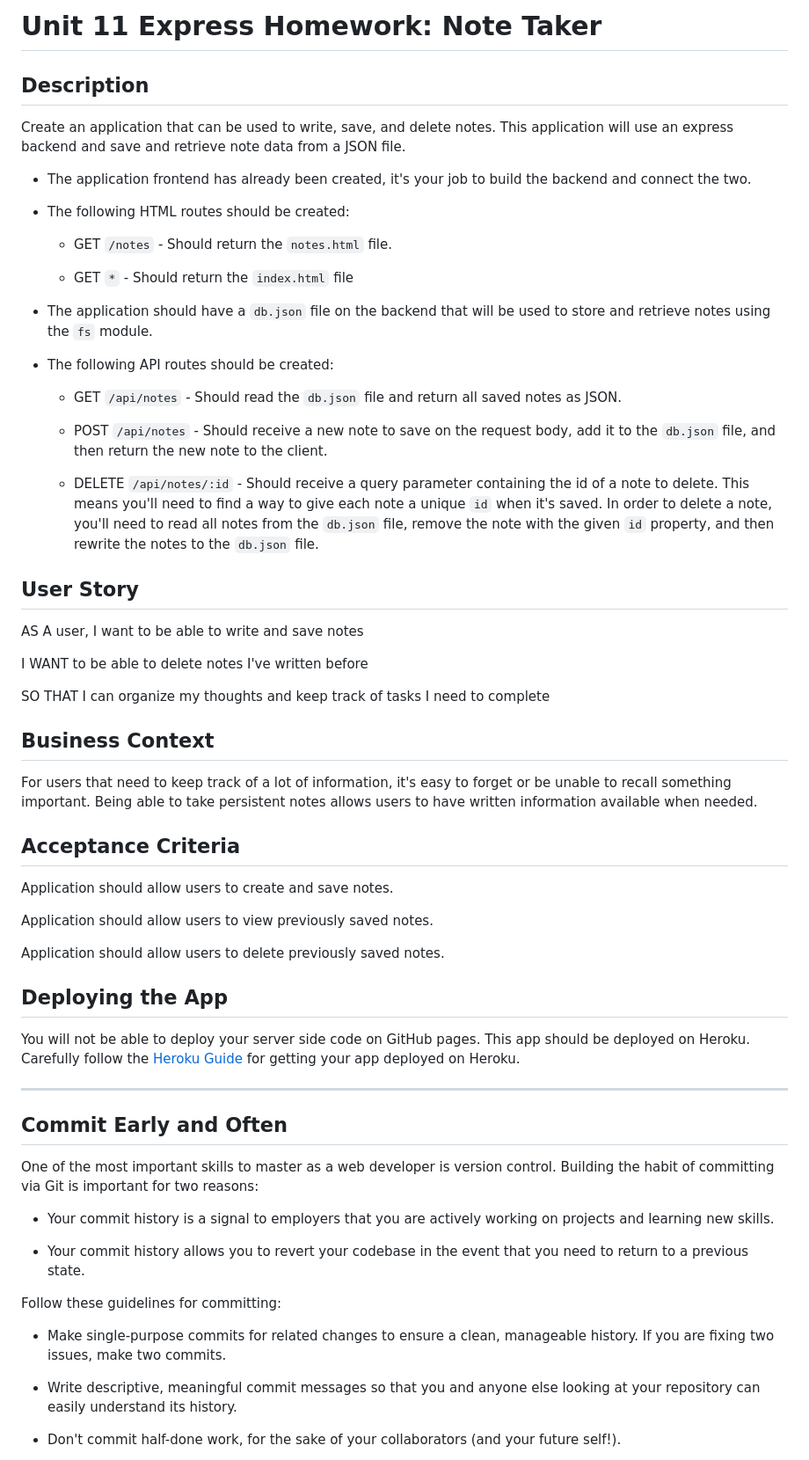
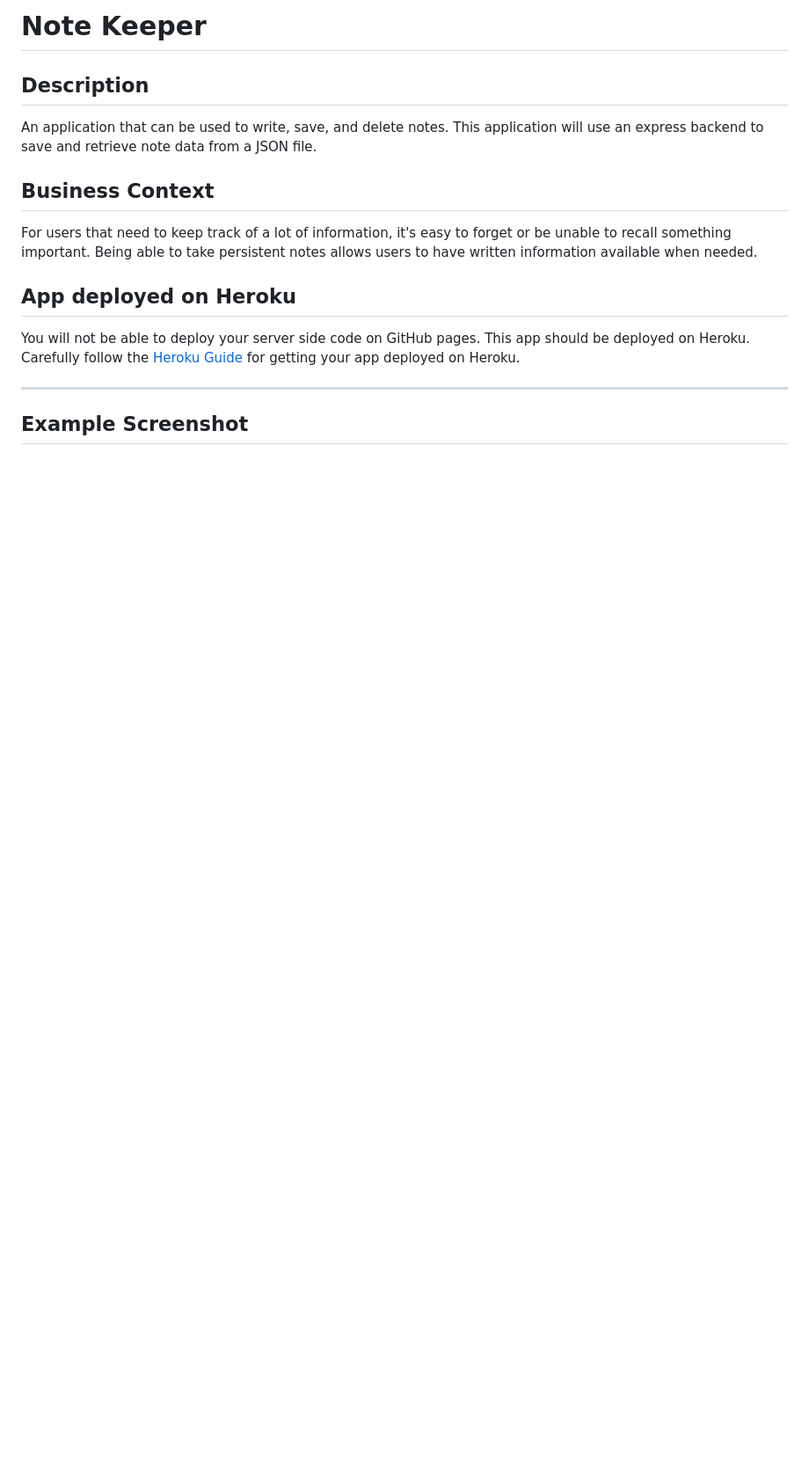
Before and after one commit to MarkKelly00/noteKeeper, a Markdown page: README.md, the part around one of its changes. Shown at 88% size. GitHub-like rendering; blank space fills up the shorter version.

```diff
--- a/README.md
+++ b/README.md
@@ -1,66 +1,18 @@
-# Unit 11 Express Homework: Note Taker
+# Note Keeper
 
 ## Description
 
-Create an application that can be used to write, save, and delete notes. This application will use an express backend and save and retrieve note data from a JSON file.
-
-* The application frontend has already been created, it's your job to build the backend and connect the two.
-
-* The following HTML routes should be created:
-
-  * GET `/notes` - Should return the `notes.html` file.
-
-  * GET `*` - Should return the `index.html` file
-
-* The application should have a `db.json` file on the backend that will be used to store and retrieve notes using the `fs` module.
-
-* The following API routes should be created:
-
-  * GET `/api/notes` - Should read the `db.json` file and return all saved notes as JSON.
-
-  * POST `/api/notes` - Should receive a new note to save on the request body, add it to the `db.json` file, and then return the new note to the client.
-
-  * DELETE `/api/notes/:id` - Should receive a query parameter containing the id of a note to delete. This means you'll need to find a way to give each note a unique `id` when it's saved. In order to delete a note, you'll need to read all notes from the `db.json` file, remove the note with the given `id` property, and then rewrite the notes to the `db.json` file.
-
-## User Story
-
-AS A user, I want to be able to write and save notes
-
-I WANT to be able to delete notes I've written before
-
-SO THAT I can organize my thoughts and keep track of tasks I need to complete
+An application that can be used to write, save, and delete notes. This application will use an express backend to save and retrieve note data from a JSON file.
 
 ## Business Context
 
 For users that need to keep track of a lot of information, it's easy to forget or be unable to recall something important. Being able to take persistent notes allows users to have written information available when needed.
 
-## Acceptance Criteria
-
-Application should allow users to create and save notes.
-
-Application should allow users to view previously saved notes.
-
-Application should allow users to delete previously saved notes.
-
-## Deploying the App
+## App deployed on Heroku
 
 You will not be able to deploy your server side code on GitHub pages. This app should be deployed on Heroku. Carefully follow the [Heroku Guide](../04-Supplemental/HerokuGuide.md) for getting your app deployed on Heroku.
 
 - - -
 
-## Commit Early and Often
+## Example Screenshot
 
-One of the most important skills to master as a web developer is version control. Building the habit of committing via Git is important for two reasons:
-
-* Your commit history is a signal to employers that you are actively working on projects and learning new skills.
-
-* Your commit history allows you to revert your codebase in the event that you need to return to a previous state.
-
-Follow these guidelines for committing:
-
-* Make single-purpose commits for related changes to ensure a clean, manageable history. If you are fixing two issues, make two commits.
-
-* Write descriptive, meaningful commit messages so that you and anyone else looking at your repository can easily understand its history.
-
-* Don't commit half-done work, for the sake of your collaborators (and your future self!).
-
```
Also changed, not shown: other parts of README.md (+1 -14 lines), sample-image.png (added), 5 other files.
